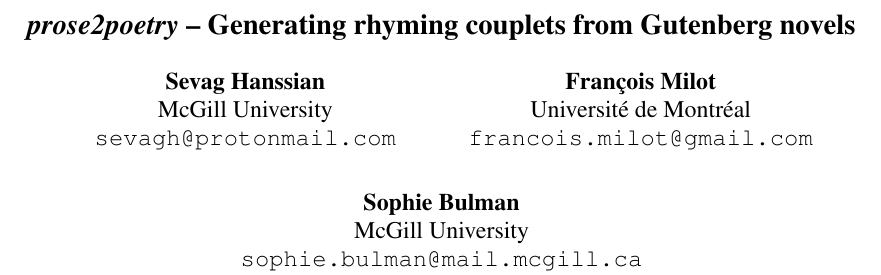
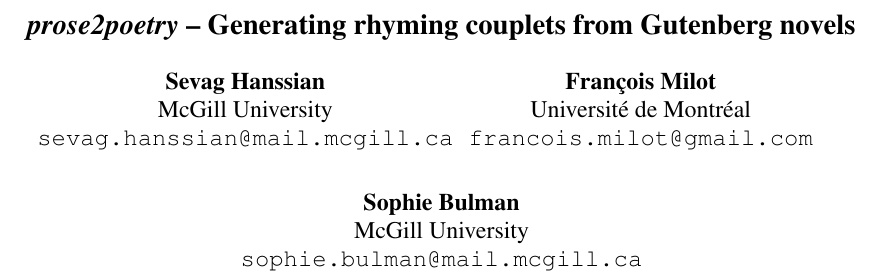
Before and after one commit to milhouse74/prose2poetry, a LaTeX paper (docs/report/final_report.tex): part of page 1 of 7, cut so that both start at the same text. Compiled offline with XeLaTeX.

Commit message:
Change an email address

```diff
--- a/docs/report/final_report.tex
+++ b/docs/report/final_report.tex
@@ -60,7 +60,7 @@
 
 \author{Sevag Hanssian \\
   McGill University \\
-  \texttt{sevagh@protonmail.com} \\\And
+  \texttt{sevag.hanssian@mail.mcgill.ca} \\\And
   François Milot \\
   Université de Montréal \\
   \texttt{francois.milot@gmail.com} \\\AND Sophie Bulman \\
```
